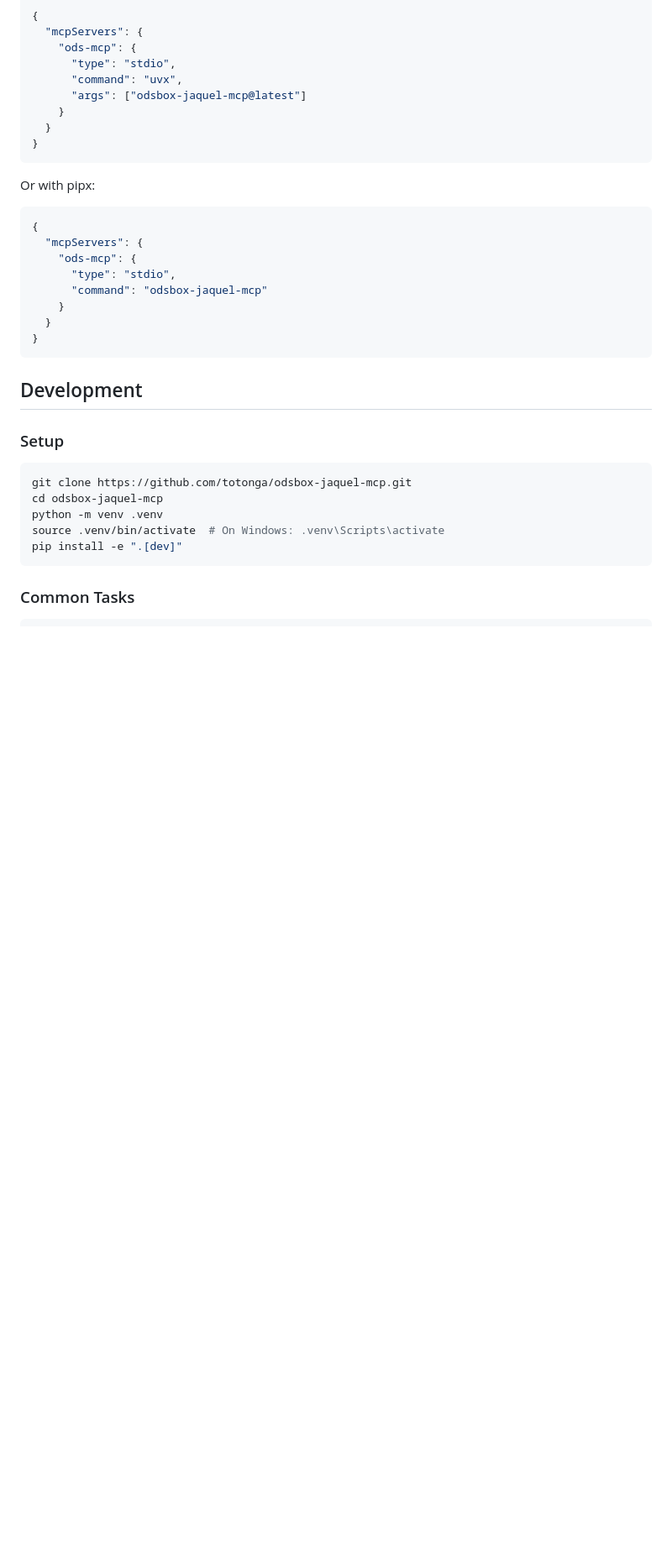
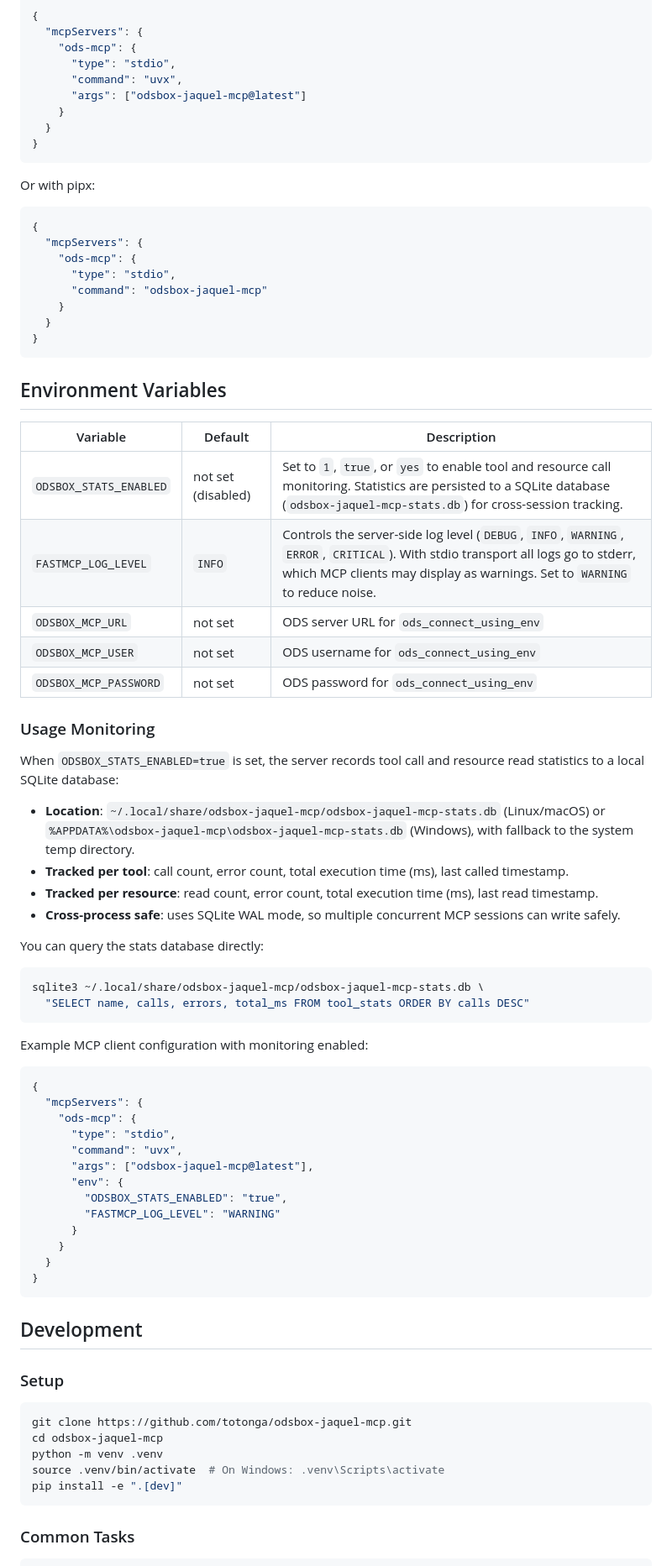
Before and after one commit to totonga/odsbox-jaquel-mcp, a Markdown page: README.md, the part around the change. Shown at 84% size. GitHub-like rendering; blank space fills up the shorter version.

Commit message:
fix: extend readme

````diff
--- a/README.md
+++ b/README.md
@@ -109,6 +109,50 @@ Or with pipx:
     "ods-mcp": {
       "type": "stdio",
       "command": "odsbox-jaquel-mcp"
+    }
+  }
+}
+```
+
+## Environment Variables
+
+| Variable | Default | Description |
+|---|---|---|
+| `ODSBOX_STATS_ENABLED` | not set (disabled) | Set to `1`, `true`, or `yes` to enable tool and resource call monitoring. Statistics are persisted to a SQLite database (`odsbox-jaquel-mcp-stats.db`) for cross-session tracking. |
+| `FASTMCP_LOG_LEVEL` | `INFO` | Controls the server-side log level (`DEBUG`, `INFO`, `WARNING`, `ERROR`, `CRITICAL`). With stdio transport all logs go to stderr, which MCP clients may display as warnings. Set to `WARNING` to reduce noise. |
+| `ODSBOX_MCP_URL` | not set | ODS server URL for `ods_connect_using_env` |
+| `ODSBOX_MCP_USER` | not set | ODS username for `ods_connect_using_env` |
+| `ODSBOX_MCP_PASSWORD` | not set | ODS password for `ods_connect_using_env` |
+
+### Usage Monitoring
+
+When `ODSBOX_STATS_ENABLED=true` is set, the server records tool call and resource read statistics to a local SQLite database:
+
+- **Location**: `~/.local/share/odsbox-jaquel-mcp/odsbox-jaquel-mcp-stats.db` (Linux/macOS) or `%APPDATA%\odsbox-jaquel-mcp\odsbox-jaquel-mcp-stats.db` (Windows), with fallback to the system temp directory.
+- **Tracked per tool**: call count, error count, total execution time (ms), last called timestamp.
+- **Tracked per resource**: read count, error count, total execution time (ms), last read timestamp.
+- **Cross-process safe**: uses SQLite WAL mode, so multiple concurrent MCP sessions can write safely.
+
+You can query the stats database directly:
+
+```bash
+sqlite3 ~/.local/share/odsbox-jaquel-mcp/odsbox-jaquel-mcp-stats.db \
+  "SELECT name, calls, errors, total_ms FROM tool_stats ORDER BY calls DESC"
+```
+
+Example MCP client configuration with monitoring enabled:
+
+```json
+{
+  "mcpServers": {
+    "ods-mcp": {
+      "type": "stdio",
+      "command": "uvx",
+      "args": ["odsbox-jaquel-mcp@latest"],
+      "env": {
+        "ODSBOX_STATS_ENABLED": "true",
+        "FASTMCP_LOG_LEVEL": "WARNING"
+      }
     }
   }
 }
````
